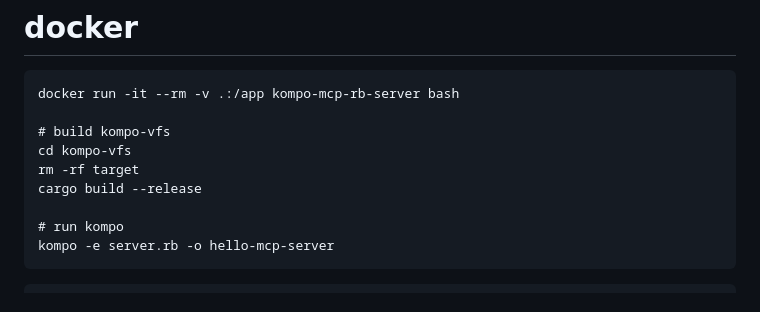
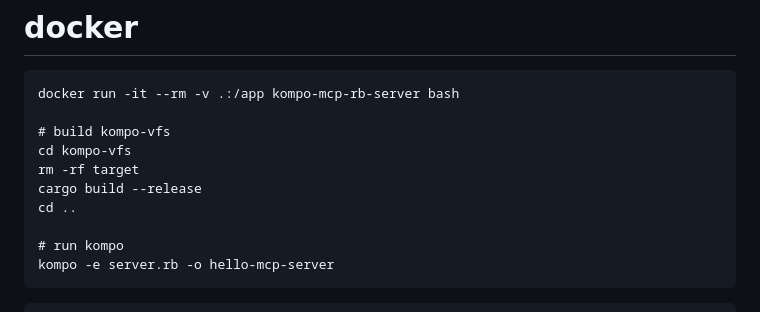
Before and after one commit to ham0215/kompo-mcp-rb-server, a Markdown page: README.md, the part around the change. Drawn GitHub-style.

```diff
--- a/README.md
+++ b/README.md
@@ -70,6 +70,7 @@ docker run -it --rm -v .:/app kompo-mcp-rb-server bash
 cd kompo-vfs
 rm -rf target
 cargo build --release
+cd ..
 
 # run kompo
 kompo -e server.rb -o hello-mcp-server
```
